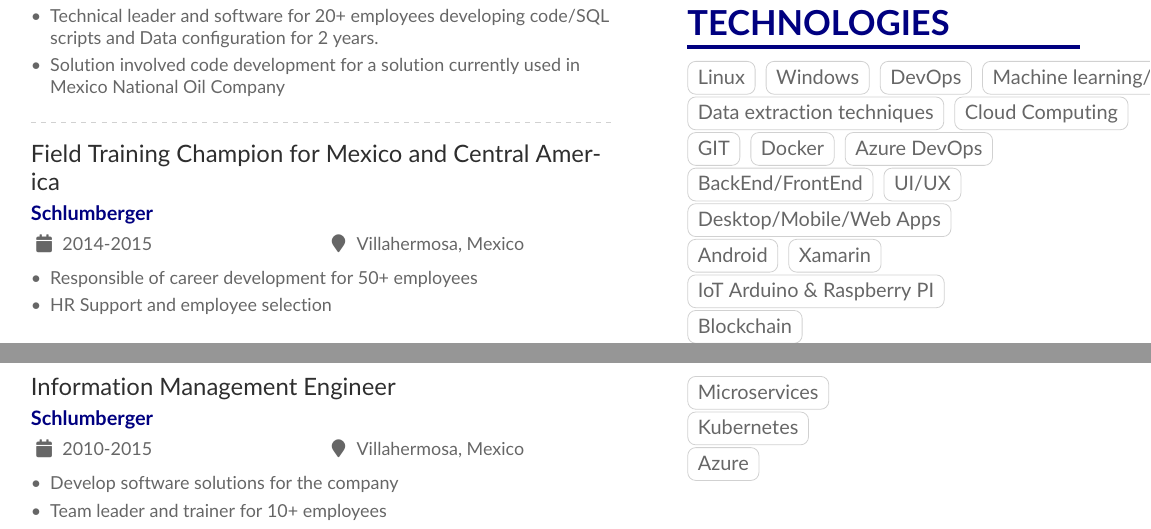
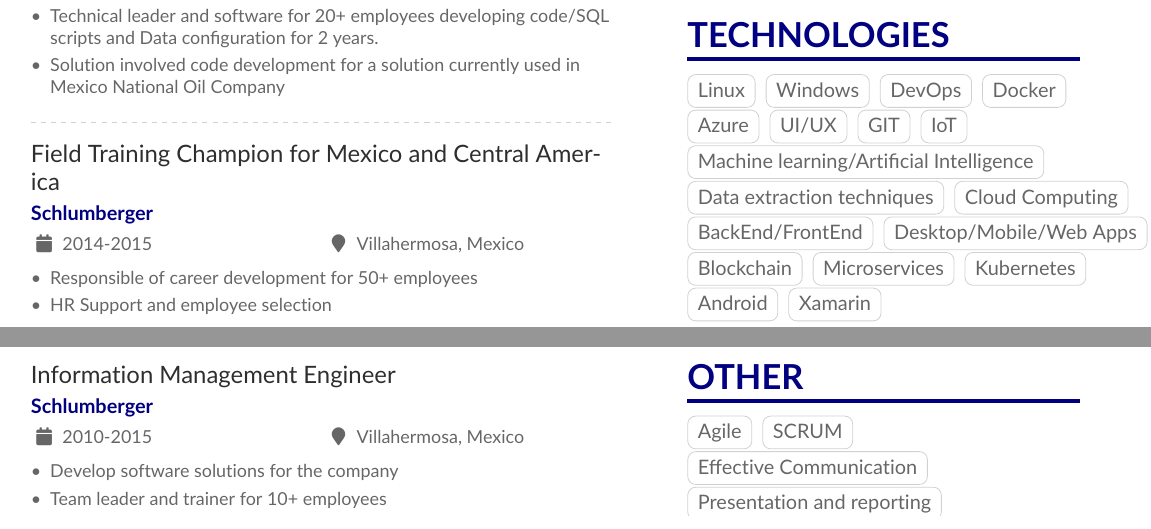
Before and after one commit to asahicantu/MyCV, a LaTeX CV (main.tex, which reads column2.tex): two parts of pages 1 and 2 of 3 before the commit and two parts of pages 1 and 2 of 2 after it, joined at a grey line, cut so that both start at the same text. Compiled offline with pdfLaTeX.

Commit message:
Modified tags for skills

```diff
--- a/column2.tex
+++ b/column2.tex
@@ -56,22 +56,21 @@
 \cvtag{Linux}
 \cvtag{Windows}
 \cvtag{DevOps}
-\cvtag{Machine learning/Artificial Intelligence}
+\cvtag{Docker}
+\cvtag{Azure}
+\cvtag{UI/UX}
+\cvtag{GIT}
+\cvtag{IoT}\\
+\cvtag{Machine learning/Artificial Intelligence}\\
 \cvtag{Data extraction techniques}
 \cvtag{Cloud Computing}
-\cvtag{GIT}
-\cvtag{Docker}
-\cvtag{Azure DevOps}\\
 \cvtag{BackEnd/FrontEnd}
-\cvtag{UI/UX}\\
 \cvtag{Desktop/Mobile/Web Apps}\\
+\cvtag{Blockchain}
+\cvtag{Microservices}
+\cvtag{Kubernetes}
 \cvtag{Android}
 \cvtag{Xamarin}\\
-\cvtag{IoT Arduino \& Raspberry PI}\\
-\cvtag{Blockchain}\\
-\cvtag{Microservices}\\
-\cvtag{Kubernetes}\\
-\cvtag{Azure}\\
 
 \newpage
 
```
